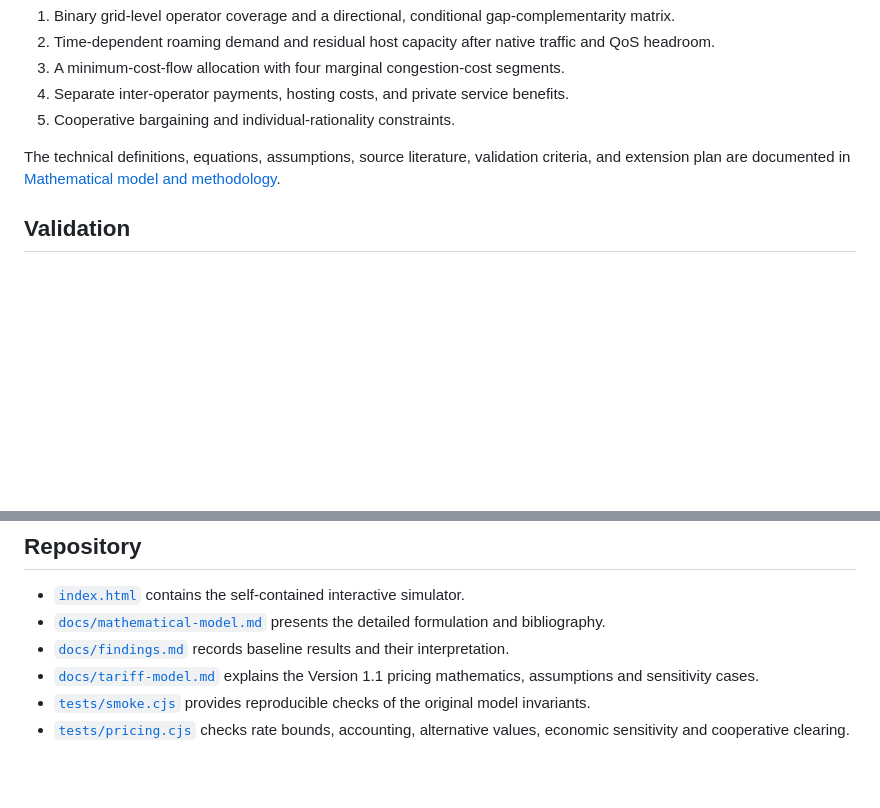
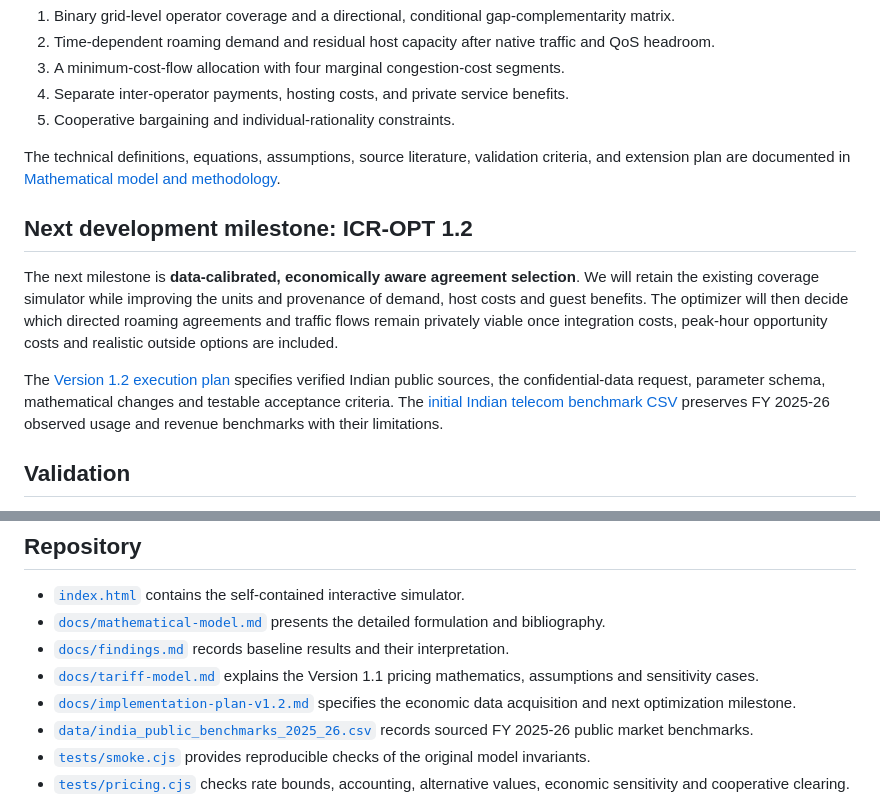
Before and after one commit to abdullah-x-bd/icr-sim, a Markdown page: README.md, 2 parts joined by grey strips. Drawn GitHub-style; blank space fills up the shorter version.

Commit message:
Reference audited economic data sources and Version 1.2 milestone

```diff
--- a/README.md
+++ b/README.md
@@ -90,6 +90,12 @@ The model combines:
 
 The technical definitions, equations, assumptions, source literature, validation criteria, and extension plan are documented in [Mathematical model and methodology](./docs/mathematical-model.md).
 
+## Next development milestone: ICR-OPT 1.2
+
+The next milestone is **data-calibrated, economically aware agreement selection**. We will retain the existing coverage simulator while improving the units and provenance of demand, host costs and guest benefits. The optimizer will then decide which directed roaming agreements and traffic flows remain privately viable once integration costs, peak-hour opportunity costs and realistic outside options are included.
+
+The [Version 1.2 execution plan](./docs/implementation-plan-v1.2.md) specifies verified Indian public sources, the confidential-data request, parameter schema, mathematical changes and testable acceptance criteria. The [initial Indian telecom benchmark CSV](./data/india_public_benchmarks_2025_26.csv) preserves FY 2025-26 observed usage and revenue benchmarks with their limitations.
+
 ## Validation
 
 With Node.js installed, run `node tests/smoke.cjs` and `node tests/pricing.cjs` from the repository root. These checks cover the exact 95/90/2 geometry, demand and host-capacity limits, absence of self-roaming, wholesale accounting identities, price sensitivity, no-ICR routing and cooperative clearing balances.
@@ -106,6 +112,8 @@ Our immediate development priority is economic data calibration: incremental hos
 - [`docs/mathematical-model.md`](./docs/mathematical-model.md) presents the detailed formulation and bibliography.
 - [`docs/findings.md`](./docs/findings.md) records baseline results and their interpretation.
 - [`docs/tariff-model.md`](./docs/tariff-model.md) explains the Version 1.1 pricing mathematics, assumptions and sensitivity cases.
+- [`docs/implementation-plan-v1.2.md`](./docs/implementation-plan-v1.2.md) specifies the economic data acquisition and next optimization milestone.
+- [`data/india_public_benchmarks_2025_26.csv`](./data/india_public_benchmarks_2025_26.csv) records sourced FY 2025-26 public market benchmarks.
 - [`tests/smoke.cjs`](./tests/smoke.cjs) provides reproducible checks of the original model invariants.
 - [`tests/pricing.cjs`](./tests/pricing.cjs) checks rate bounds, accounting, alternative values, economic sensitivity and cooperative clearing.
 
```
